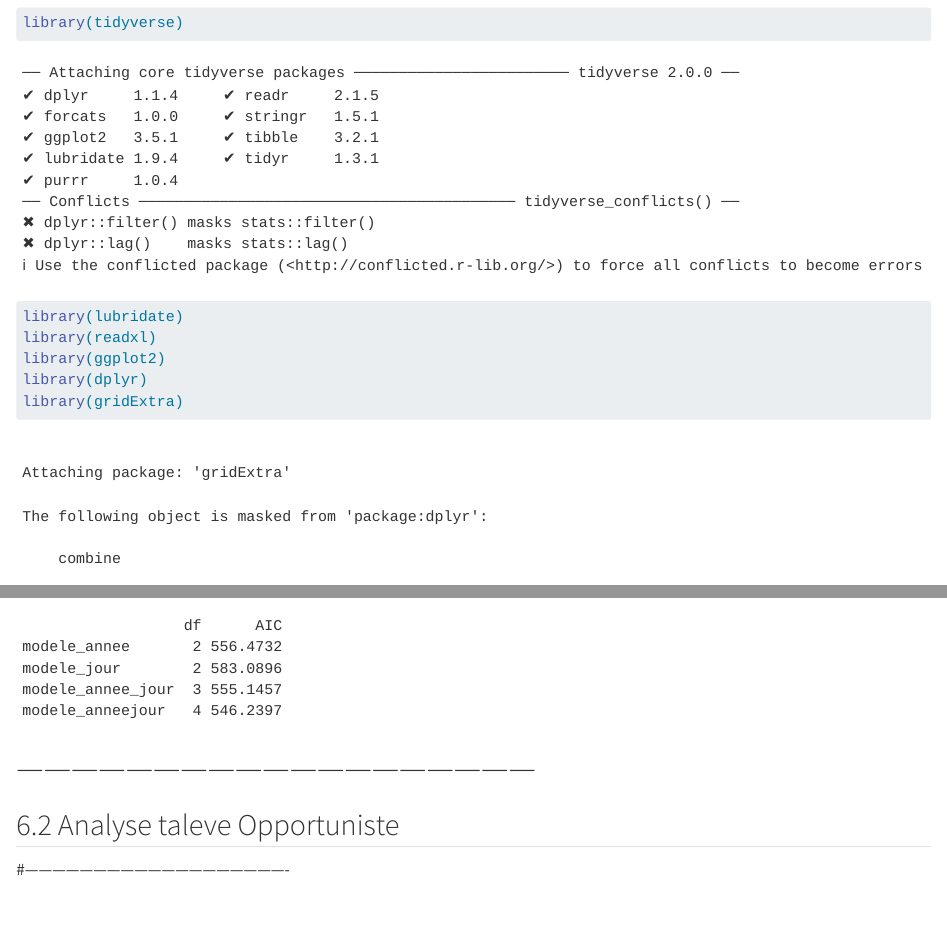
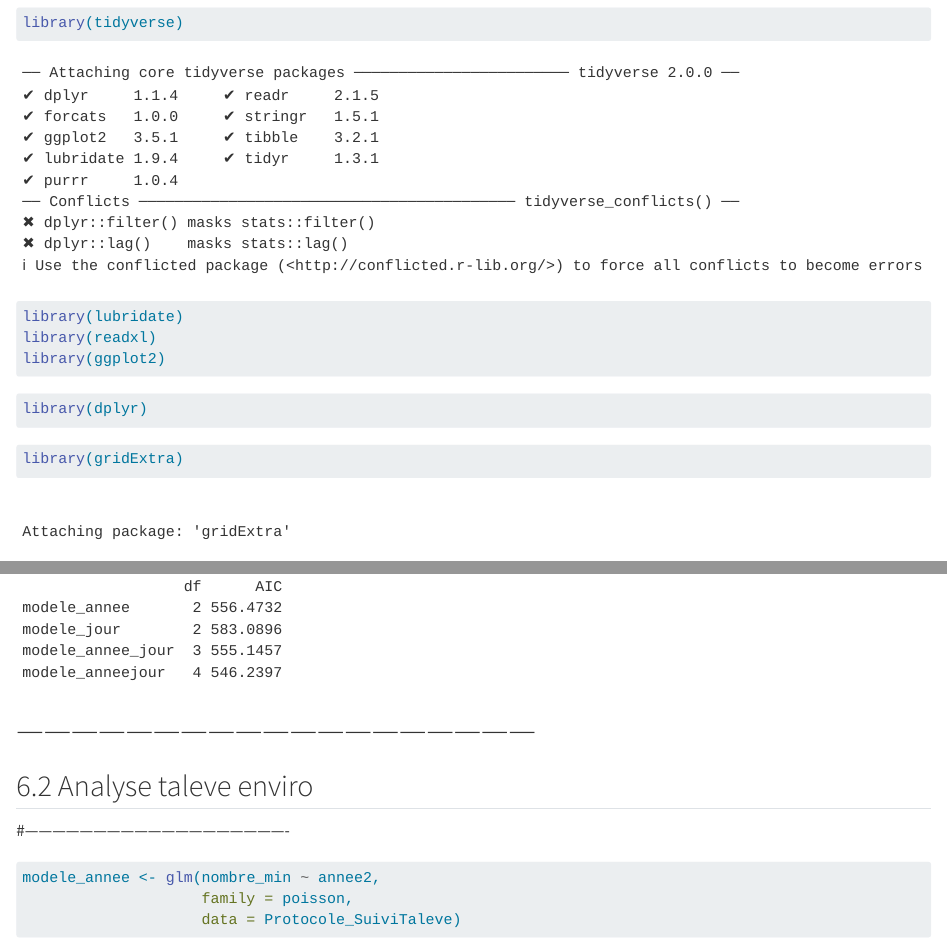
Before and after one commit to Guillaume-Papuga/oiseaux_bagnas, a Quarto document (Gayot_oiseaux.qmd): the page in a window 1100 px wide, from 120 px down, and a second part further down, joined at a grey line. Rendered offline with R 4.5, knitr and Pandoc in place of Quarto, with nearby package versions; some code elsewhere in the file could not run offline; long lines of code are wrapped.

Commit message:
analyses glm

````diff
--- a/Gayot_oiseaux.qmd
+++ b/Gayot_oiseaux.qmd
@@ -12,7 +12,15 @@ library(tidyverse)
 library(lubridate)
 library(readxl)
 library(ggplot2)
+```
+
+
+```{r}
 library(dplyr)
+```
+
+
+```{r}
 library(gridExtra)
 library(readr)
 library(knitr)
@@ -969,6 +977,12 @@ AIC(modele_annee, modele_jour, modele_annee_jour, modele_anneejour)
 
 # ---------------------------------------------------------
 
-## 6.2 Analyse taleve Opportuniste
+## 6.2 Analyse taleve enviro
+#----------------------------------------------------------
 
-#----------------------------------------------------------
+```{r}
+modele_annee <- glm(nombre_min ~ annee2,
+                    family = poisson,
+                    data = Protocole_SuiviTaleve)
+
+```
````
